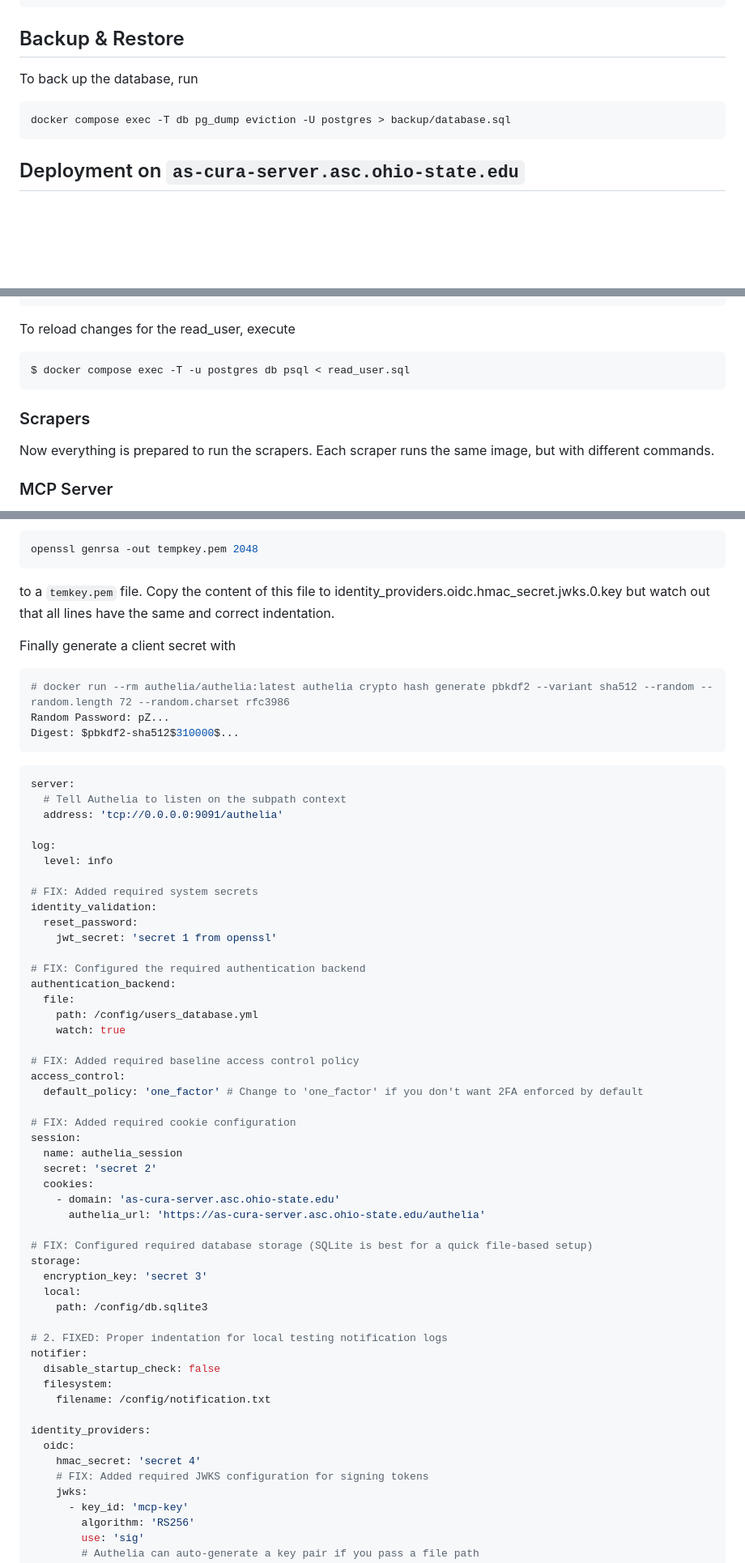
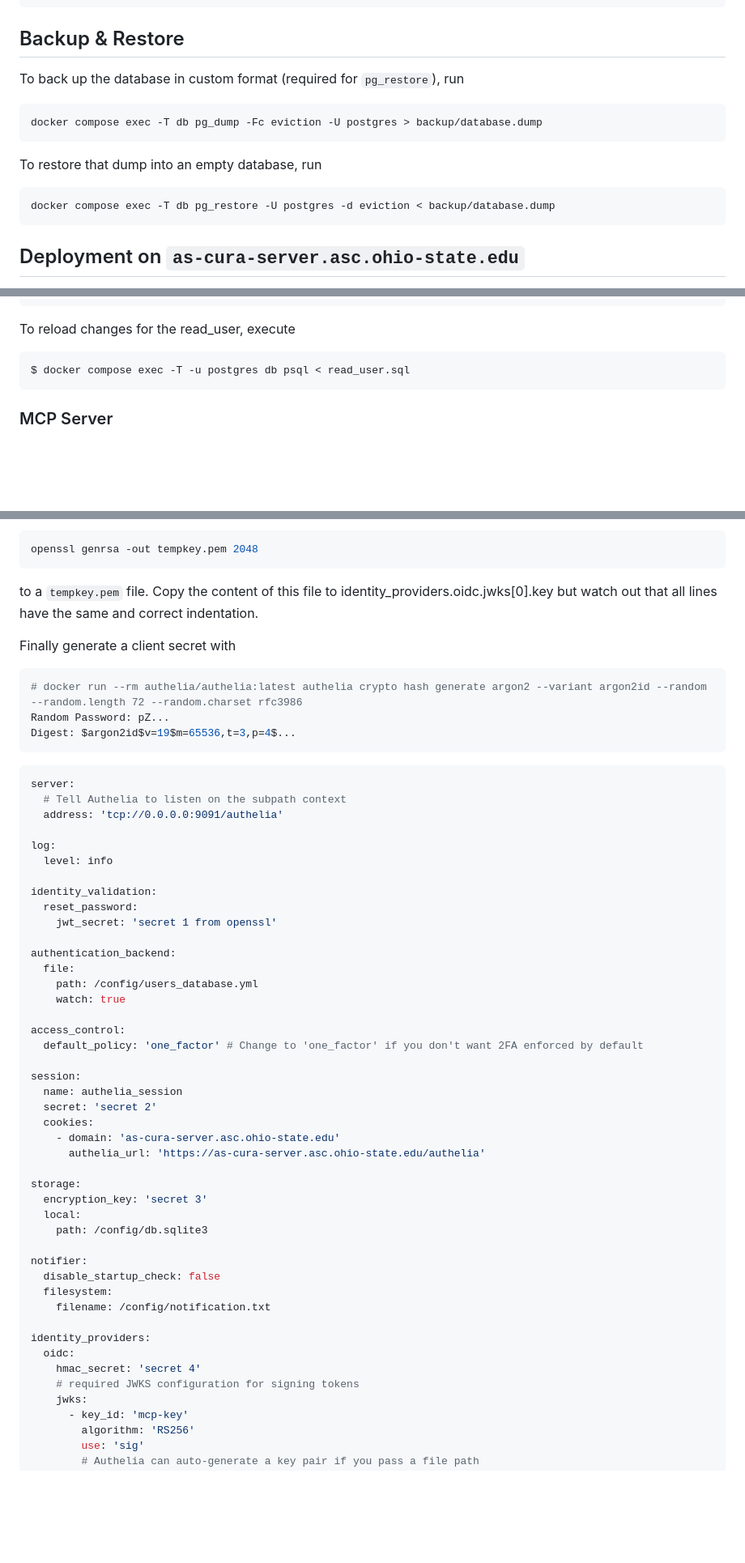
Before and after one commit to OSU-JusticeTech/case_collector, a Markdown page: README.md, 3 parts joined by grey strips. Shown at 81% size. Rendered like a GitHub page; blank space fills up the shorter version.

````diff
--- a/README.md
+++ b/README.md
@@ -37,9 +42,13 @@ Exports the latest case snapshot for each case where the case number contains th
 
 ## Backup & Restore
 
-To back up the database, run
+To back up the database in custom format (required for `pg_restore`), run
 
-    docker compose exec -T db pg_dump eviction -U postgres > backup/database.sql
+    docker compose exec -T db pg_dump -Fc eviction -U postgres > backup/database.dump
+
+To restore that dump into an empty database, run
+
+    docker compose exec -T db pg_restore -U postgres -d eviction < backup/database.dump
 
 
 ## Deployment on `as-cura-server.asc.ohio-state.edu`
@@ -446,10 +462,6 @@ To reload changes for the read_user, execute
 $ docker compose exec -T -u postgres db psql < read_user.sql
 ```
 
-### Scrapers
-
-Now everything is prepared to run the scrapers. Each scraper runs the same image, but with different commands.
-
 ### MCP Server
 
 To expose the mcp server safely with authentication requires multiple services to work together and expose an OIDC flow.
@@ -473,16 +485,16 @@ You also need to generate a RSA 2048 secret key with
 ```console
 openssl genrsa -out tempkey.pem 2048
 ```
-to a `temkey.pem` file.
-Copy the content of this file to identity_providers.oidc.hmac_secret.jwks.0.key
+to a `tempkey.pem` file.
+Copy the content of this file to identity_providers.oidc.jwks[0].key
 but watch out that all lines have the same and correct indentation.
 
 Finally generate a client secret with
 
 ```console
-# docker run --rm authelia/authelia:latest authelia crypto hash generate pbkdf2 --variant sha512 --random --random.length 72 --random.charset rfc3986
+# docker run --rm authelia/authelia:latest authelia crypto hash generate argon2 --variant argon2id --random --random.length 72 --random.charset rfc3986
 Random Password: pZ...
-Digest: $pbkdf2-sha512$310000$...
+Digest: $argon2id$v=19$m=65536,t=3,p=4$...
 ```
 
 ```yaml
@@ -493,22 +505,18 @@ server:
 log:
   level: info
 
-# FIX: Added required system secrets
 identity_validation:
   reset_password:
     jwt_secret: 'secret 1 from openssl'
 
-# FIX: Configured the required authentication backend
 authentication_backend:
   file:
     path: /config/users_database.yml
     watch: true
 
-# FIX: Added required baseline access control policy
 access_control:
   default_policy: 'one_factor' # Change to 'one_factor' if you don't want 2FA enforced by default
 
-# FIX: Added required cookie configuration
 session:
   name: authelia_session
   secret: 'secret 2'
@@ -516,13 +524,11 @@ session:
     - domain: 'as-cura-server.asc.ohio-state.edu'
       authelia_url: 'https://as-cura-server.asc.ohio-state.edu/authelia'
 
-# FIX: Configured required database storage (SQLite is best for a quick file-based setup)
 storage:
   encryption_key: 'secret 3'
   local:
     path: /config/db.sqlite3
 
-# 2. FIXED: Proper indentation for local testing notification logs
 notifier:
   disable_startup_check: false
   filesystem:
@@ -531,7 +537,7 @@ notifier:
 identity_providers:
   oidc:
     hmac_secret: 'secret 4'
-    # FIX: Added required JWKS configuration for signing tokens
+    # required JWKS configuration for signing tokens
     jwks:
       - key_id: 'mcp-key'
         algorithm: 'RS256'
````
Also changed, not shown: other parts of README.md (+43 -16 lines).
